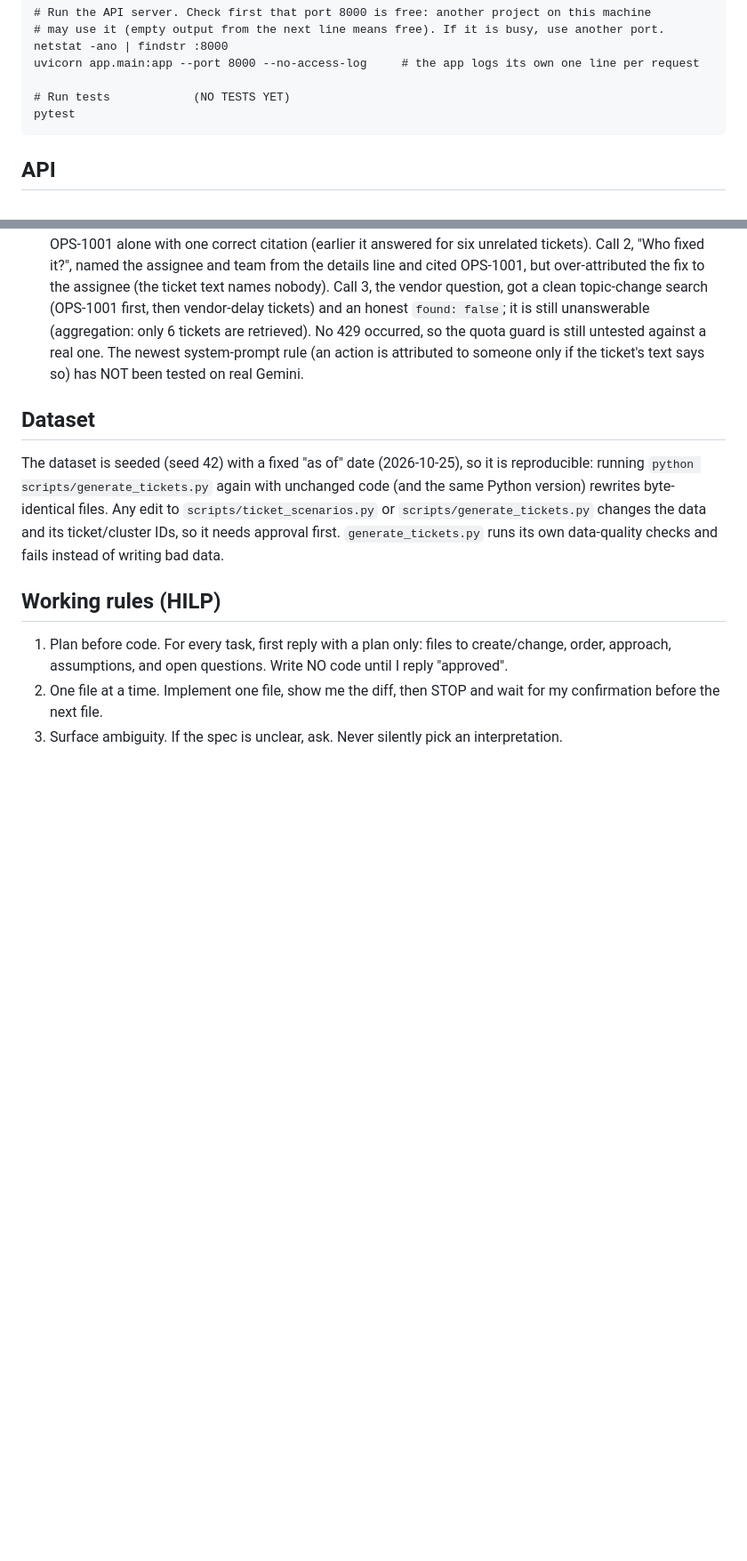
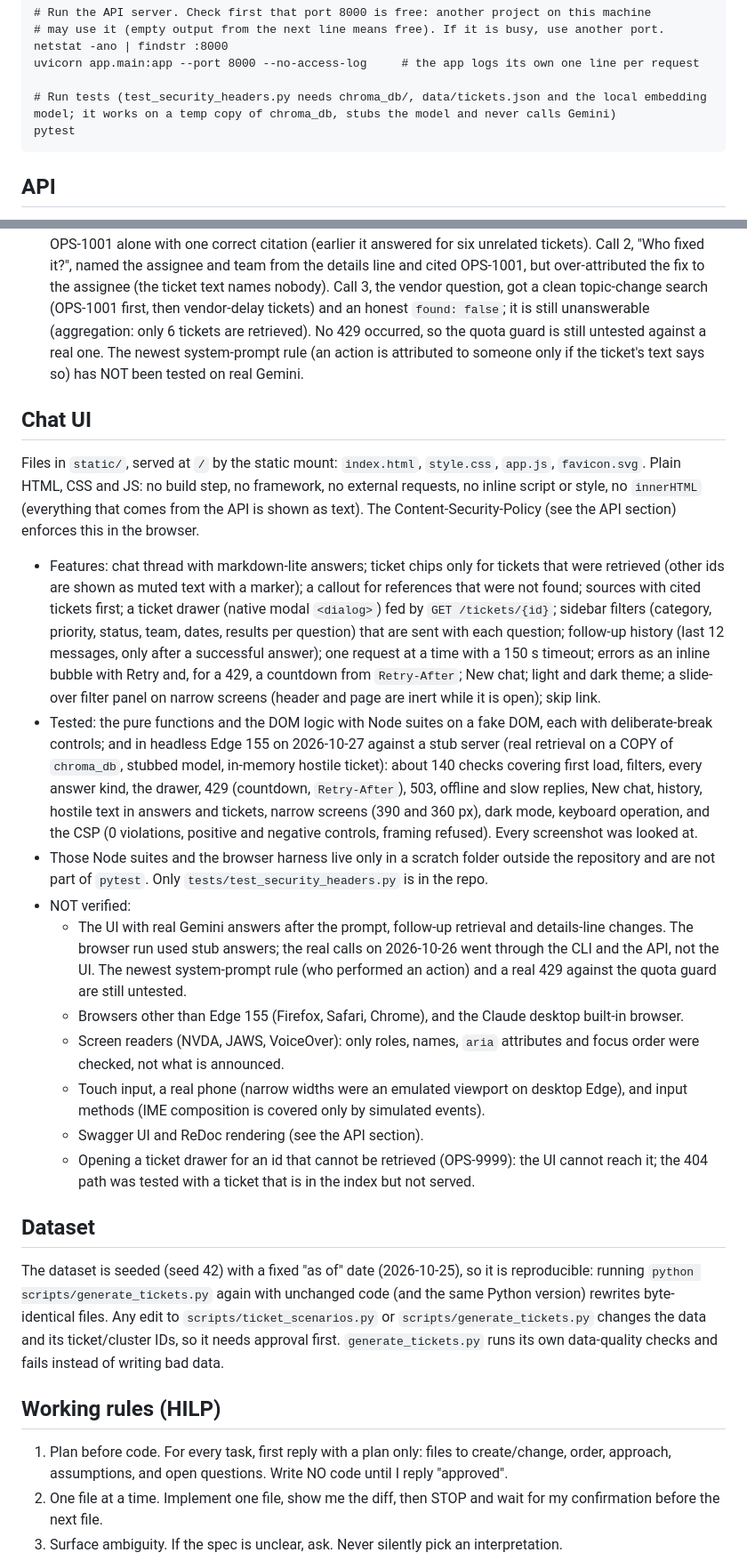
Before and after one commit to ecamorais/Rag-Ops, a Markdown page: CLAUDE.md, 2 parts joined by grey strips. Shown at 89% size. GitHub-like rendering; blank space fills up the shorter version.

````diff
--- a/CLAUDE.md
+++ b/CLAUDE.md
@@ -91,7 +91,7 @@ python scripts/ask.py --once "question"     # single question, prints counters,
 netstat -ano | findstr :8000
 uvicorn app.main:app --port 8000 --no-access-log     # the app logs its own one line per request
 
-# Run tests            (NO TESTS YET)
+# Run tests (test_security_headers.py needs chroma_db/, data/tickets.json and the local embedding model; it works on a temp copy of chroma_db, stubs the model and never calls Gemini)
 pytest
 ```
 
@@ -121,6 +123,19 @@ normal `detail` list. Interactive docs are at `/docs`.
 - The follow-up rule (`about_inherited_ticket` in `app/rag.py`) is word-list based, not semantic: a question made only of filler words, ticket-property words and words from the inherited ticket's own text is treated as being about that ticket, and any other word counts as a topic change, so unusual wording can end the inheritance.
 - Each ticket in the prompt now has one details line (assignee, team, reporter, created, resolved), taken from `data/tickets.json` and not from the embedded document. The file is read once per process, on the first question, so regenerating it needs a restart. It reached the model in all 3 retest calls and the model used it.
 - Retest on 2026-10-26 (`gemini-3.6-flash`, 3 real `/chat` calls after the prompt, follow-up retrieval and details-line changes). Call 1, "What was the root cause?" after the OPS-1001 turn, passed: the context was OPS-1001 alone with one correct citation (earlier it answered for six unrelated tickets). Call 2, "Who fixed it?", named the assignee and team from the details line and cited OPS-1001, but over-attributed the fix to the assignee (the ticket text names nobody). Call 3, the vendor question, got a clean topic-change search (OPS-1001 first, then vendor-delay tickets) and an honest `found: false`; it is still unanswerable (aggregation: only 6 tickets are retrieved). No 429 occurred, so the quota guard is still untested against a real one. The newest system-prompt rule (an action is attributed to someone only if the ticket's text says so) has NOT been tested on real Gemini.
+
+## Chat UI
+Files in `static/`, served at `/` by the static mount: `index.html`, `style.css`, `app.js`, `favicon.svg`. Plain HTML, CSS and JS: no build step, no framework, no external requests, no inline script or style, no `innerHTML` (everything that comes from the API is shown as text). The Content-Security-Policy (see the API section) enforces this in the browser.
+- Features: chat thread with markdown-lite answers; ticket chips only for tickets that were retrieved (other ids are shown as muted text with a marker); a callout for references that were not found; sources with cited tickets first; a ticket drawer (native modal `<dialog>`) fed by `GET /tickets/{id}`; sidebar filters (category, priority, status, team, dates, results per question) that are sent with each question; follow-up history (last 12 messages, only after a successful answer); one request at a time with a 150 s timeout; errors as an inline bubble with Retry and, for a 429, a countdown from `Retry-After`; New chat; light and dark theme; a slide-over filter panel on narrow screens (header and page are inert while it is open); skip link.
+- Tested: the pure functions and the DOM logic with Node suites on a fake DOM, each with deliberate-break controls; and in headless Edge 155 on 2026-10-27 against a stub server (real retrieval on a COPY of `chroma_db`, stubbed model, in-memory hostile ticket): about 140 checks covering first load, filters, every answer kind, the drawer, 429 (countdown, `Retry-After`), 503, offline and slow replies, New chat, history, hostile text in answers and tickets, narrow screens (390 and 360 px), dark mode, keyboard operation, and the CSP (0 violations, positive and negative controls, framing refused). Every screenshot was looked at.
+- Those Node suites and the browser harness live only in a scratch folder outside the repository and are not part of `pytest`. Only `tests/test_security_headers.py` is in the repo.
+- NOT verified:
+  - The UI with real Gemini answers after the prompt, follow-up retrieval and details-line changes. The browser run used stub answers; the real calls on 2026-10-26 went through the CLI and the API, not the UI. The newest system-prompt rule (who performed an action) and a real 429 against the quota guard are still untested.
+  - Browsers other than Edge 155 (Firefox, Safari, Chrome), and the Claude desktop built-in browser.
+  - Screen readers (NVDA, JAWS, VoiceOver): only roles, names, `aria` attributes and focus order were checked, not what is announced.
+  - Touch input, a real phone (narrow widths were an emulated viewport on desktop Edge), and input methods (IME composition is covered only by simulated events).
+  - Swagger UI and ReDoc rendering (see the API section).
+  - Opening a ticket drawer for an id that cannot be retrieved (OPS-9999): the UI cannot reach it; the 404 path was tested with a ticket that is in the index but not served.
 
 ## Dataset
 The dataset is seeded (seed 42) with a fixed "as of" date (2026-10-25), so it is reproducible: running
````
Also changed, not shown: other parts of CLAUDE.md (+7 -5 lines).
